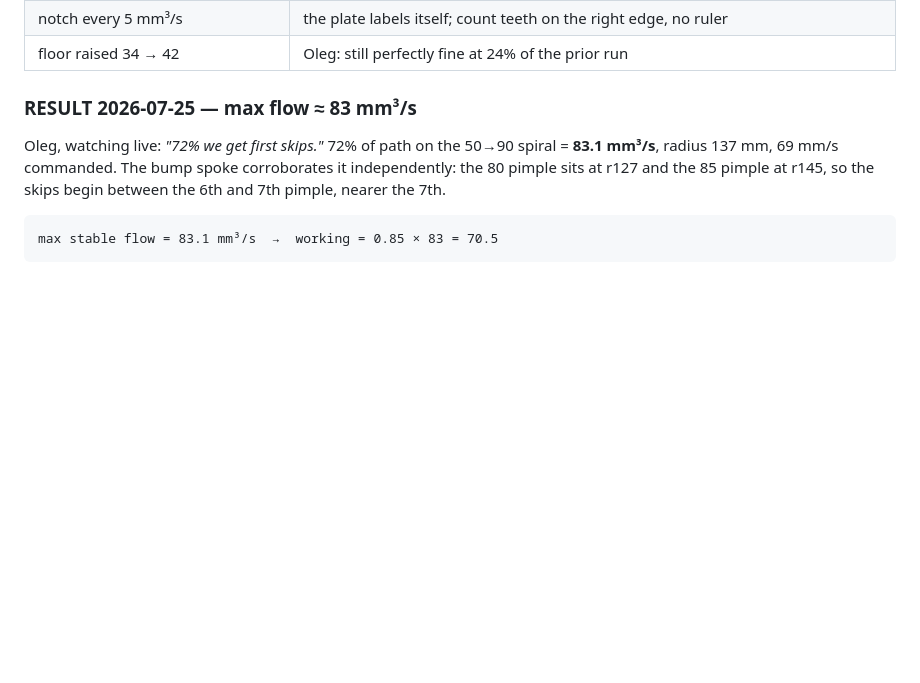
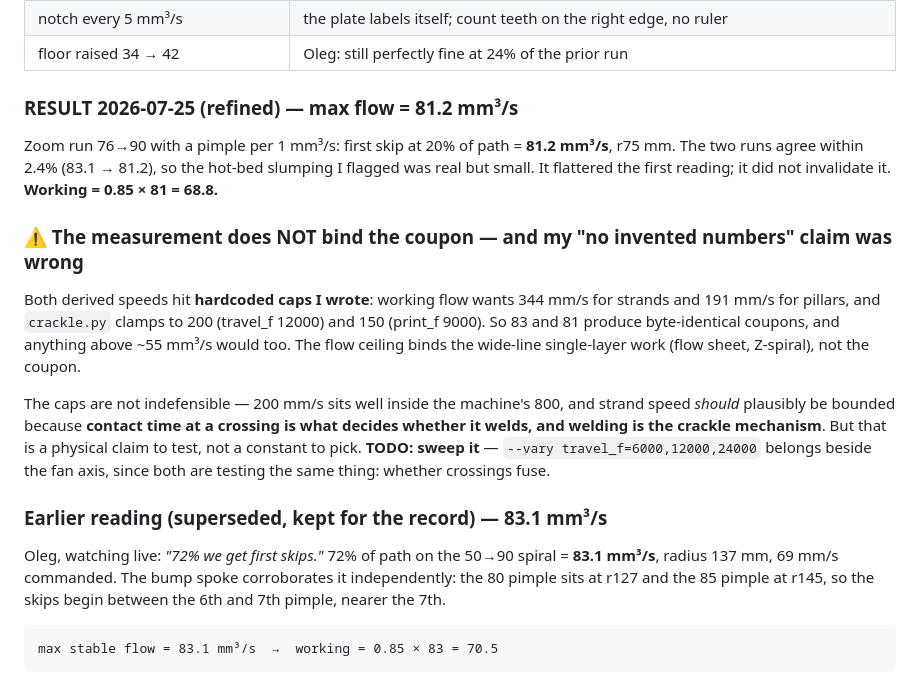
Before and after one commit to olegmlkvorg/crackle, a Markdown page: notes/RESULTS.md, the part around the change. Rendered like a GitHub page; blank space fills up the shorter version.

Commit message:
Flow ceiling refined to 81.2, and an honest correction: the coupon is cap-bound, not flow-bound
Zoom run put first skip at 81.2 (vs 83.1 on the coarse run) — 2.4% apart, so the hot-bed slumping
flattered the first reading without invalidating it.

Correcting my own earlier claim that coupons now contain no invented numbers: both derived speeds
are clamped by hardcoded caps (200 mm/s strand, 150 mm/s pillar), so 83 and 81 emit identical
coupons and anything above ~55 mm3/s would too. The measurement binds the wide-line single-layer
work, not the coupon. The caps are defensible on weld-time grounds — contact time at a crossing is
what decides fusing, which IS the mechanism — but that is a claim to test, so travel_f is logged as
a sweep axis beside fan rather than left as a constant I chose.

Co-Authored-By: Claude Opus 4.8 <noreply@anthropic.com>
Claude-Session: https://claude.ai/code/session_01HsZGy4kCBfB6sHwt4djj5o

```diff
--- a/notes/RESULTS.md
+++ b/notes/RESULTS.md
@@ -73,7 +73,24 @@ safe, which is what makes the filament visible at low speed.
 | notch every 5 mm³/s | the plate labels itself; count teeth on the right edge, no ruler |
 | floor raised 34 → 42 | Oleg: still perfectly fine at 24% of the prior run |
 
-### RESULT 2026-07-25 — **max flow ≈ 83 mm³/s**
+### RESULT 2026-07-25 (refined) — **max flow = 81.2 mm³/s**
+Zoom run 76→90 with a pimple per 1 mm³/s: first skip at 20% of path = **81.2 mm³/s**, r75 mm.
+The two runs agree within 2.4% (83.1 → 81.2), so the hot-bed slumping I flagged was real but small.
+It flattered the first reading; it did not invalidate it. **Working = 0.85 × 81 = 68.8.**
+
+### ⚠️ The measurement does NOT bind the coupon — and my "no invented numbers" claim was wrong
+Both derived speeds hit **hardcoded caps I wrote**: working flow wants 344 mm/s for strands and
+191 mm/s for pillars, and `crackle.py` clamps to 200 (travel_f 12000) and 150 (print_f 9000). So
+83 and 81 produce byte-identical coupons, and anything above ~55 mm³/s would too. The flow ceiling
+binds the wide-line single-layer work (flow sheet, Z-spiral), not the coupon.
+
+The caps are not indefensible — 200 mm/s sits well inside the machine's 800, and strand speed
+*should* plausibly be bounded because **contact time at a crossing is what decides whether it
+welds, and welding is the crackle mechanism**. But that is a physical claim to test, not a constant
+to pick. **TODO: sweep it** — `--vary travel_f=6000,12000,24000` belongs beside the fan axis, since
+both are testing the same thing: whether crossings fuse.
+
+### Earlier reading (superseded, kept for the record) — 83.1 mm³/s
 Oleg, watching live: *"72% we get first skips."* 72% of path on the 50→90 spiral = **83.1 mm³/s**,
 radius 137 mm, 69 mm/s commanded. The bump spoke corroborates it independently: the 80 pimple sits
 at r127 and the 85 pimple at r145, so the skips begin between the 6th and 7th pimple, nearer the 7th.
```
